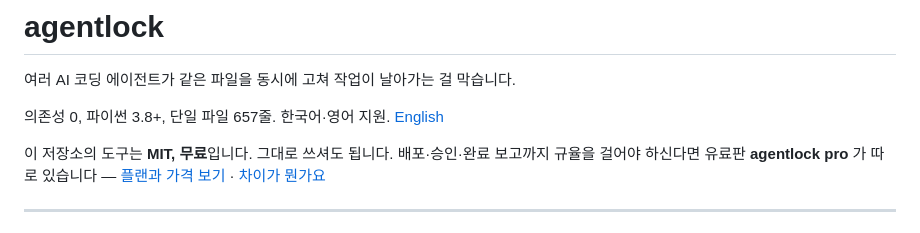
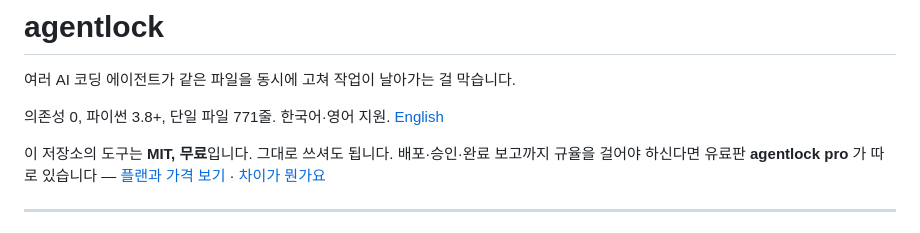
Before and after one commit to gachi-dev/agentlock, a Markdown page: README.md, the part around the change. GitHub-like rendering.

```diff
--- a/README.md
+++ b/README.md
@@ -2,7 +2,7 @@
 
 여러 AI 코딩 에이전트가 같은 파일을 동시에 고쳐 작업이 날아가는 걸 막습니다.
 
-의존성 0, 파이썬 3.8+, 단일 파일 657줄. 한국어·영어 지원. [English](README.en.md)
+의존성 0, 파이썬 3.8+, 단일 파일 771줄. 한국어·영어 지원. [English](README.en.md)
 
 이 저장소의 도구는 **MIT, 무료**입니다. 그대로 쓰셔도 됩니다.
 배포·승인·완료 보고까지 규율을 걸어야 하신다면 유료판 **agentlock pro** 가 따로 있습니다 — [플랜과 가격 보기](https://gachi-dev.github.io/agentlock/) · [차이가 뭔가요](#이-도구가-강제하지-않는-것)
```
Also changed, not shown: README.en.md (+1 -1 lines).
